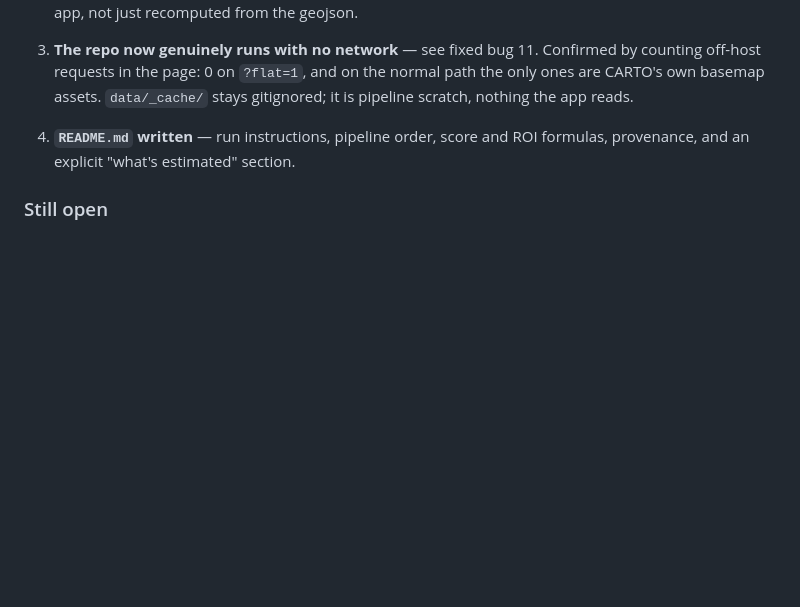
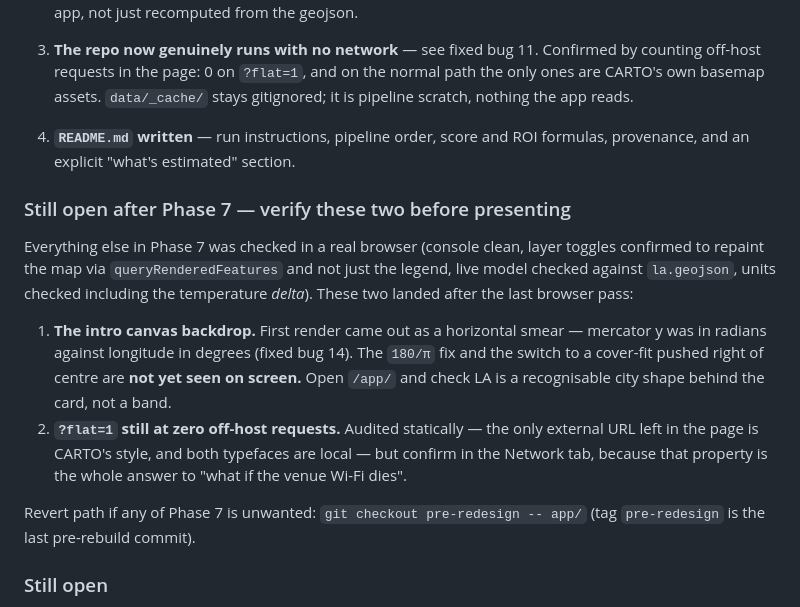
Before and after one commit to advikar/coolequity, a Markdown page: STATUS.md, the part around the change. Rendered like a GitHub page; blank space fills up the shorter version.

Commit message:
Flag the two Phase 7 items that have not been seen in a browser yet
Phase 7's last two changes (the intro canvas projection fix and the font
vendoring's effect on ?flat=1) landed after the final browser pass, so they
are asserted from a static audit rather than verified on screen. Written down
as a checklist rather than left implicit — the whole point of the fixed-bugs
list is that this repo does not rely on anyone remembering.

Also records the revert path: git checkout pre-redesign -- app/

```diff
--- a/STATUS.md
+++ b/STATUS.md
@@ -208,6 +208,26 @@ in other than being dropped on a map.
 4. **`README.md` written** — run instructions, pipeline order, score and ROI
    formulas, provenance, and an explicit "what's estimated" section.
 
+### Still open after Phase 7 — verify these two before presenting
+
+Everything else in Phase 7 was checked in a real browser (console clean, layer
+toggles confirmed to repaint the map via `queryRenderedFeatures` and not just the
+legend, live model checked against `la.geojson`, units checked including the
+temperature *delta*). These two landed after the last browser pass:
+
+1. **The intro canvas backdrop.** First render came out as a horizontal smear —
+   mercator y was in radians against longitude in degrees (fixed bug 14). The
+   `180/π` fix and the switch to a cover-fit pushed right of centre are **not yet
+   seen on screen.** Open `/app/` and check LA is a recognisable city shape
+   behind the card, not a band.
+2. **`?flat=1` still at zero off-host requests.** Audited statically — the only
+   external URL left in the page is CARTO's style, and both typefaces are local —
+   but confirm in the Network tab, because that property is the whole answer to
+   "what if the venue Wi-Fi dies".
+
+Revert path if any of Phase 7 is unwanted: `git checkout pre-redesign -- app/`
+(tag `pre-redesign` is the last pre-rebuild commit).
+
 ### Still open
 
 - **Record the 60s screen capture.** Manual; steps at the bottom of `DEMO.md`.
```
